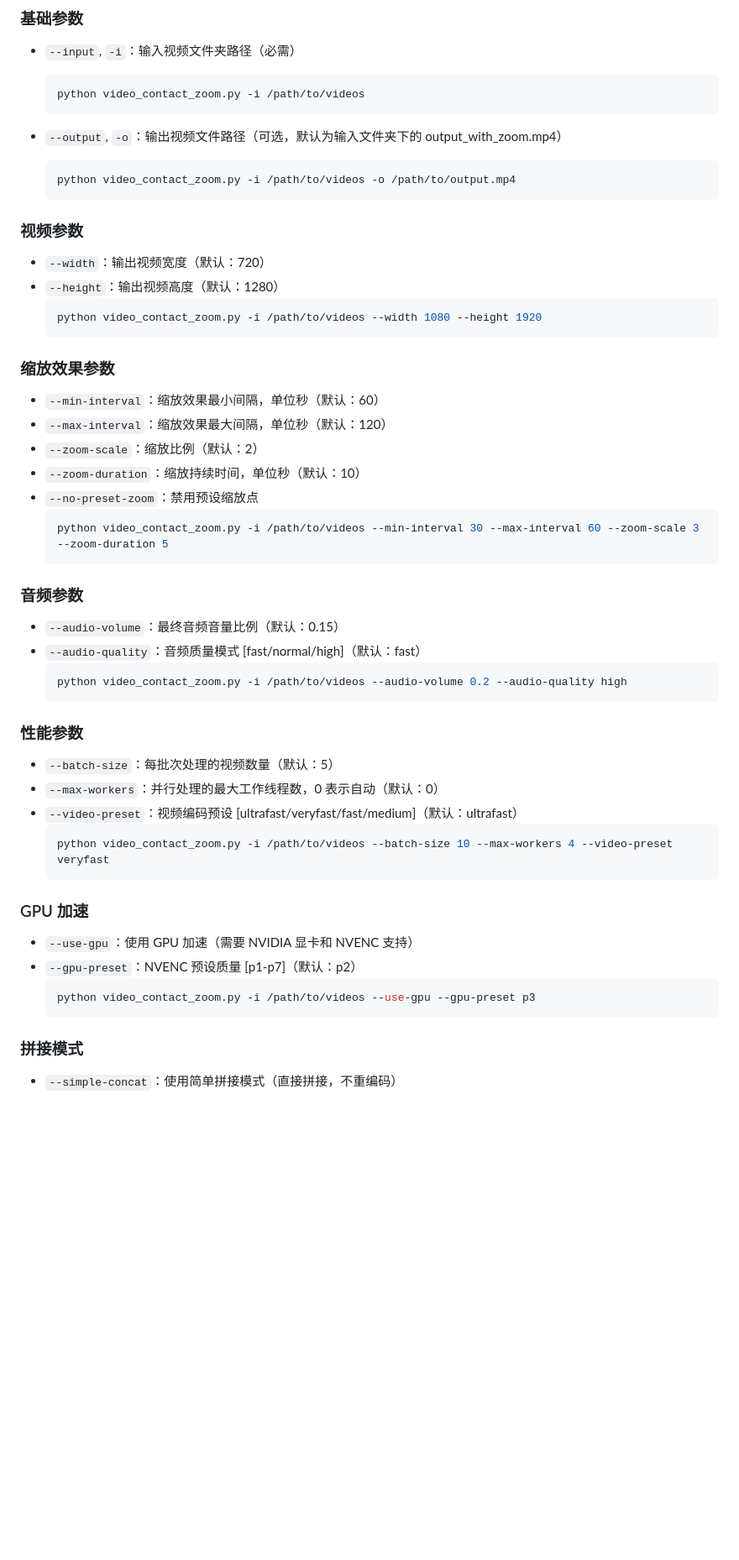
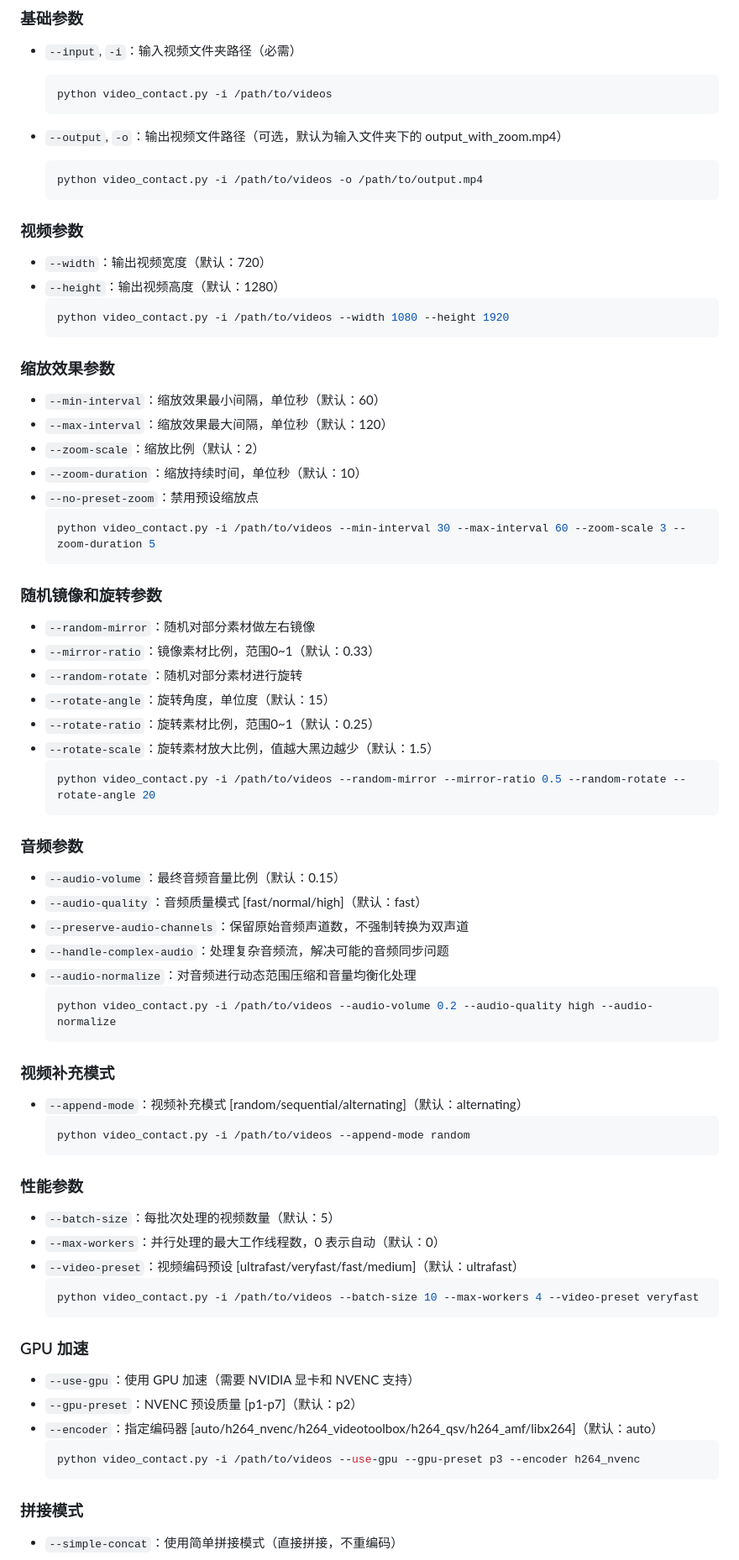
Before and after one commit to qinchaomeishenmeshi/Qbrowser, a Markdown page: media/README.md, the part around the change printed below. Shown: that part at 84% size. GitHub-like rendering; blank space fills up the shorter version.

````diff
--- a/media/README.md
+++ b/media/README.md
@@ -38,12 +40,12 @@ sudo apt-get install ffmpeg
 - `--input`, `-i`：输入视频文件夹路径（必需）
 
   ```bash
-  python video_contact_zoom.py -i /path/to/videos
+  python video_contact.py -i /path/to/videos
   ```
 
 - `--output`, `-o`：输出视频文件路径（可选，默认为输入文件夹下的 output_with_zoom.mp4）
   ```bash
-  python video_contact_zoom.py -i /path/to/videos -o /path/to/output.mp4
+  python video_contact.py -i /path/to/videos -o /path/to/output.mp4
   ```
 
 ### 视频参数
@@ -51,7 +53,7 @@ sudo apt-get install ffmpeg
 - `--width`：输出视频宽度（默认：720）
 - `--height`：输出视频高度（默认：1280）
   ```bash
-  python video_contact_zoom.py -i /path/to/videos --width 1080 --height 1920
+  python video_contact.py -i /path/to/videos --width 1080 --height 1920
   ```
 
 ### 缩放效果参数
@@ -62,15 +64,37 @@ sudo apt-get install ffmpeg
 - `--zoom-duration`：缩放持续时间，单位秒（默认：10）
 - `--no-preset-zoom`：禁用预设缩放点
   ```bash
-  python video_contact_zoom.py -i /path/to/videos --min-interval 30 --max-interval 60 --zoom-scale 3 --zoom-duration 5
+  python video_contact.py -i /path/to/videos --min-interval 30 --max-interval 60 --zoom-scale 3 --zoom-duration 5
+  ```
+
+### 随机镜像和旋转参数
+
+- `--random-mirror`：随机对部分素材做左右镜像
+- `--mirror-ratio`：镜像素材比例，范围0~1（默认：0.33）
+- `--random-rotate`：随机对部分素材进行旋转
+- `--rotate-angle`：旋转角度，单位度（默认：15）
+- `--rotate-ratio`：旋转素材比例，范围0~1（默认：0.25）
+- `--rotate-scale`：旋转素材放大比例，值越大黑边越少（默认：1.5）
+  ```bash
+  python video_contact.py -i /path/to/videos --random-mirror --mirror-ratio 0.5 --random-rotate --rotate-angle 20
   ```
 
 ### 音频参数
 
 - `--audio-volume`：最终音频音量比例（默认：0.15）
 - `--audio-quality`：音频质量模式 [fast/normal/high]（默认：fast）
+- `--preserve-audio-channels`：保留原始音频声道数，不强制转换为双声道
+- `--handle-complex-audio`：处理复杂音频流，解决可能的音频同步问题
+- `--audio-normalize`：对音频进行动态范围压缩和音量均衡化处理
   ```bash
-  python video_contact_zoom.py -i /path/to/videos --audio-volume 0.2 --audio-quality high
+  python video_contact.py -i /path/to/videos --audio-volume 0.2 --audio-quality high --audio-normalize
+  ```
+
+### 视频补充模式
+
+- `--append-mode`：视频补充模式 [random/sequential/alternating]（默认：alternating）
+  ```bash
+  python video_contact.py -i /path/to/videos --append-mode random
   ```
 
 ### 性能参数
@@ -79,15 +103,16 @@ sudo apt-get install ffmpeg
 - `--max-workers`：并行处理的最大工作线程数，0 表示自动（默认：0）
 - `--video-preset`：视频编码预设 [ultrafast/veryfast/fast/medium]（默认：ultrafast）
   ```bash
-  python video_contact_zoom.py -i /path/to/videos --batch-size 10 --max-workers 4 --video-preset veryfast
+  python video_contact.py -i /path/to/videos --batch-size 10 --max-workers 4 --video-preset veryfast
   ```
 
 ### GPU 加速
 
 - `--use-gpu`：使用 GPU 加速（需要 NVIDIA 显卡和 NVENC 支持）
 - `--gpu-preset`：NVENC 预设质量 [p1-p7]（默认：p2）
+- `--encoder`：指定编码器 [auto/h264_nvenc/h264_videotoolbox/h264_qsv/h264_amf/libx264]（默认：auto）
   ```bash
-  python video_contact_zoom.py -i /path/to/videos --use-gpu --gpu-preset p3
+  python video_contact.py -i /path/to/videos --use-gpu --gpu-preset p3 --encoder h264_nvenc
   ```
 
 ### 拼接模式
````
Also changed, not shown: other parts of media/README.md (+57 -24 lines).
